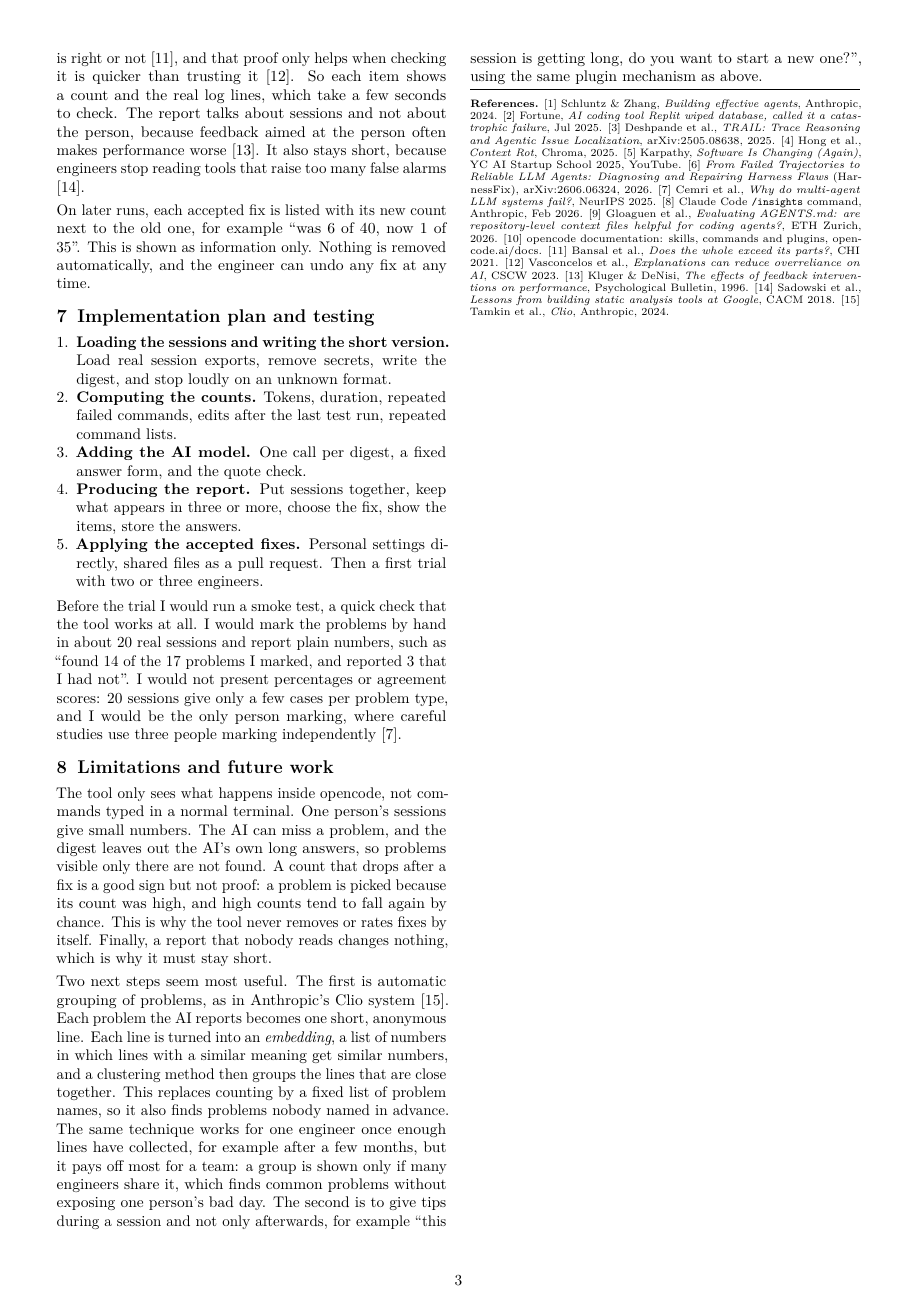
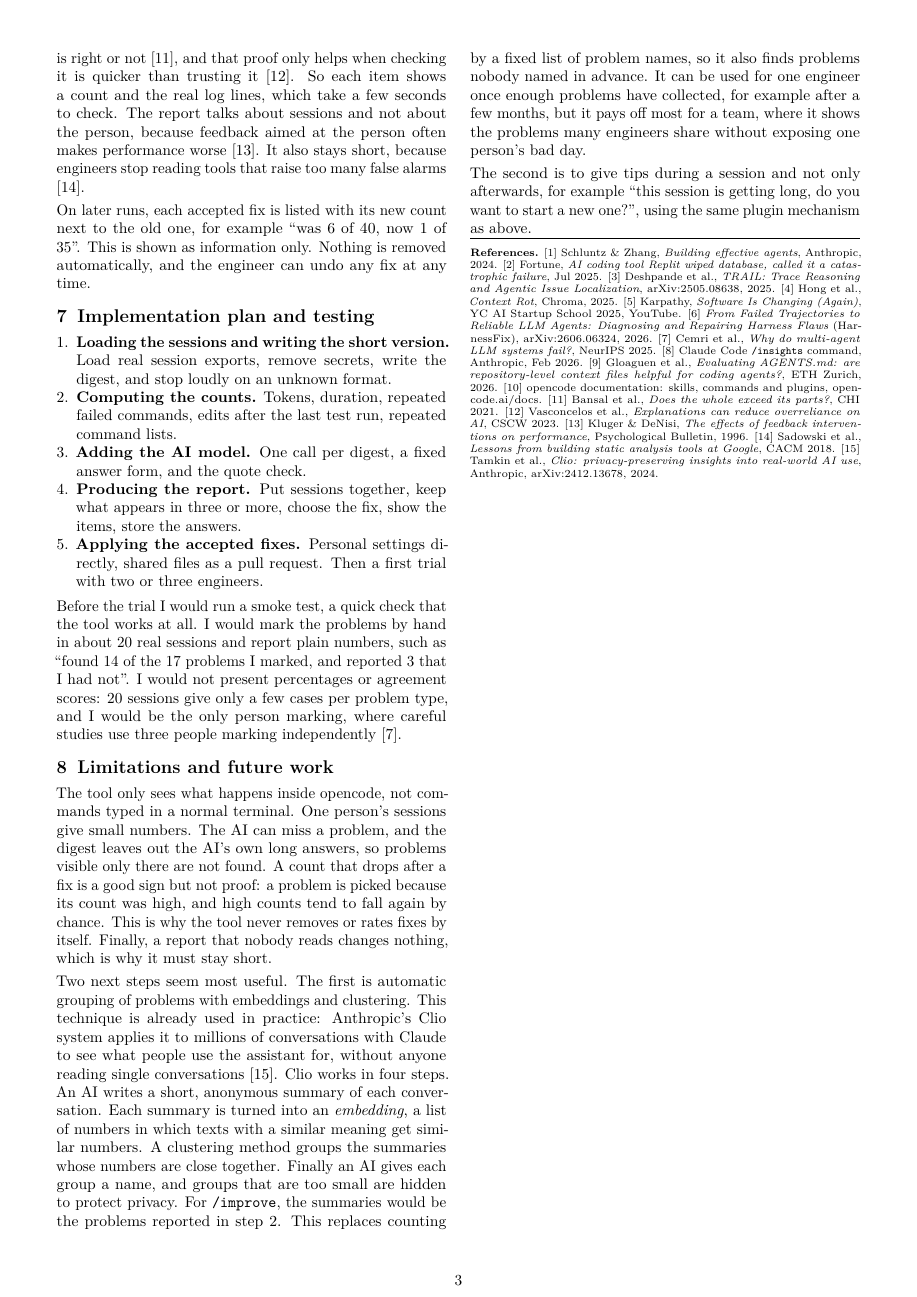
Before and after one commit to MarkoStc/Kandu---Skill-for-improving-chats, a LaTeX document (main.tex): page 3 of 4. Compiled offline with pdfLaTeX.

Commit message:
Future work: describe Clio's embedding and clustering steps and where it is used
Co-Authored-By: Claude Fable 5.2 <noreply@anthropic.com>
Claude-Session: https://claude.ai/code/session_01UND9RpUHo8LkAD4LLMbJ55

```diff
--- a/main.tex
+++ b/main.tex
@@ -234,7 +234,9 @@ Before the trial I would run a smoke test, a quick check that the tool works at
 \section{Limitations and future work}
 The tool only sees what happens inside opencode, not commands typed in a normal terminal. One person's sessions give small numbers. The AI can miss a problem, and the digest leaves out the AI's own long answers, so problems visible only there are not found. A count that drops after a fix is a good sign but not proof: a problem is picked because its count was high, and high counts tend to fall again by chance. This is why the tool never removes or rates fixes by itself. Finally, a report that nobody reads changes nothing, which is why it must stay short.
 
-Two next steps seem most useful. The first is automatic grouping of problems, as in Anthropic's Clio system [15]. Each problem the AI reports becomes one short, anonymous line. Each line is turned into an \emph{embedding}, a list of numbers in which lines with a similar meaning get similar numbers, and a clustering method then groups the lines that are close together. This replaces counting by a fixed list of problem names, so it also finds problems nobody named in advance. The same technique works for one engineer once enough lines have collected, for example after a few months, but it pays off most for a team: a group is shown only if many engineers share it, which finds common problems without exposing one person's bad day. The second is to give tips during a session and not only afterwards, for example ``this session is getting long, do you want to start a new one?'', using the same plugin mechanism as above.
+Two next steps seem most useful. The first is automatic grouping of problems with embeddings and clustering. This technique is already used in practice: Anthropic's Clio system applies it to millions of conversations with Claude to see what people use the assistant for, without anyone reading single conversations [15]. Clio works in four steps. An AI writes a short, anonymous summary of each conversation. Each summary is turned into an \emph{embedding}, a list of numbers in which texts with a similar meaning get similar numbers. A clustering method groups the summaries whose numbers are close together. Finally an AI gives each group a name, and groups that are too small are hidden to protect privacy. For \texttt{/improve}, the summaries would be the problems reported in step 2. This replaces counting by a fixed list of problem names, so it also finds problems nobody named in advance. It can be used for one engineer once enough problems have collected, for example after a few months, but it pays off most for a team, where it shows the problems many engineers share without exposing one person's bad day.
+
+The second is to give tips during a session and not only afterwards, for example ``this session is getting long, do you want to start a new one?'', using the same plugin mechanism as above.
 
 \vspace{3pt}
 \hrule
@@ -255,7 +257,7 @@ Two next steps seem most useful. The first is automatic grouping of problems, as
 [12] Vasconcelos et al., \emph{Explanations can reduce overreliance on AI}, CSCW 2023.
 [13] Kluger \& DeNisi, \emph{The effects of feedback interventions on performance}, Psychological Bulletin, 1996.
 [14] Sadowski et al., \emph{Lessons from building static analysis tools at Google}, CACM 2018.
-[15] Tamkin et al., \emph{Clio}, Anthropic, 2024.\par
+[15] Tamkin et al., \emph{Clio: privacy-preserving insights into real-world AI use}, Anthropic, arXiv:2412.13678, 2024.\par
 }
 
 \clearpage
```
